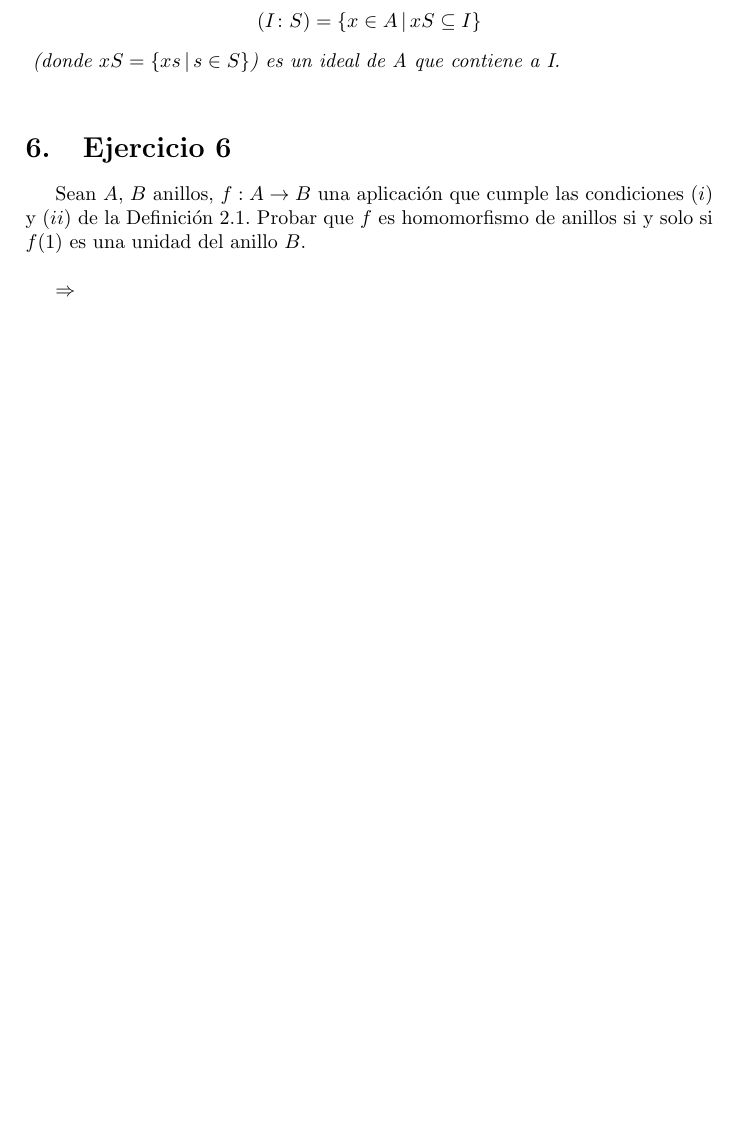
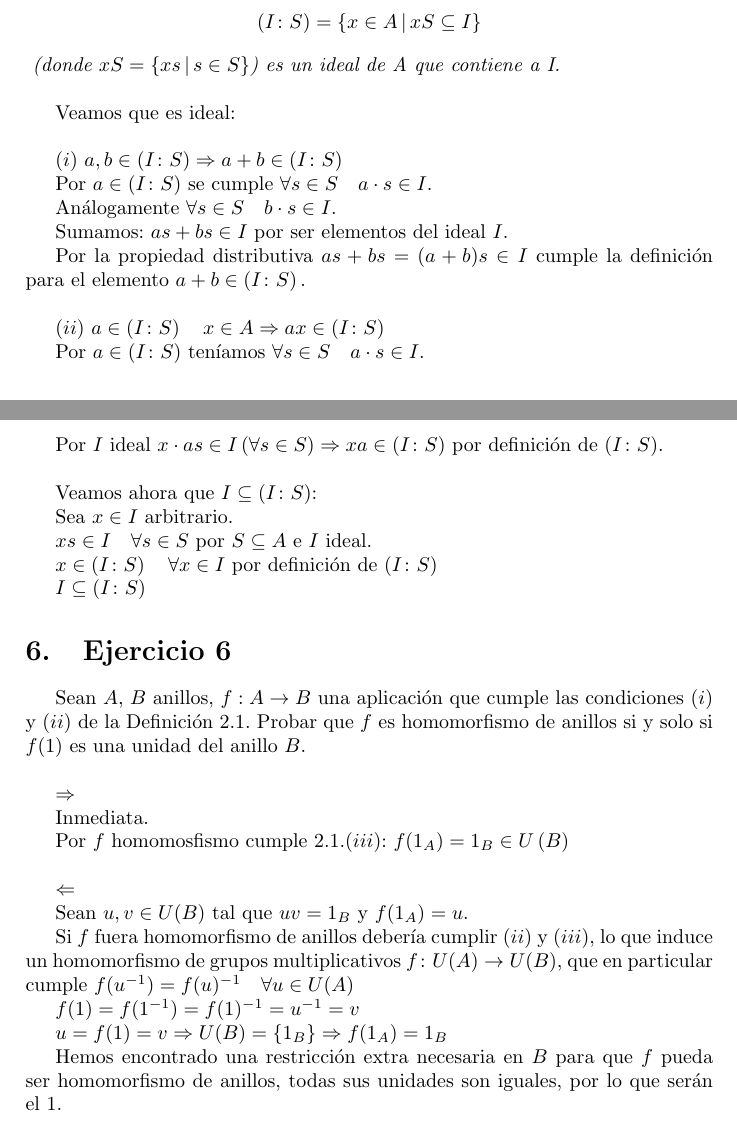
Before and after one commit to jlcs-es/conmutativa, a LaTeX problem sheet (Tarea1/tarea1.tex): part of page 3 of 3 before the commit and two parts of pages 3 and 4 of 4 after it, the two joined at a grey line, cut so that both start at the same text, the shorter picture padded with empty space. Compiled offline with pdfLaTeX.

Commit message:
5-6. DONE

```diff
--- a/Tarea1/tarea1.tex
+++ b/Tarea1/tarea1.tex
@@ -199,10 +199,41 @@
 
 	\hfill
 
+	Veamos que es ideal:
+
+	\hfill
+
+	$(i)$ $a,b\in \left( I \colon S \right)  \Rightarrow a+b \in \left( I \colon S \right)$
+
+	Por $a \in \left( I \colon S \right)$ se cumple $\forall s \in S \quad a\cdot s \in I$.
+
+	Análogamente $\forall s \in S \quad b\cdot s \in I$.
+
+	Sumamos: $as + bs \in I$ por ser elementos del ideal $I$.
+
+	Por la propiedad distributiva $as+bs=(a+b)s \in I$ cumple la definición para el elemento $a+b \in \left( I \colon S \right).$
+
+	\hfill
+
+	$(ii)$ $a \in \left( I \colon S \right) \quad x \in A \Rightarrow ax \in \left( I \colon S \right)$
+
+	Por $a \in \left( I \colon S \right)$ teníamos $\forall s \in S \quad a\cdot s \in I$.
+
+	Por $I$ ideal $x\cdot as \in I \left( \forall s \in S  \right) \Rightarrow xa \in \left( I \colon S \right)$ por definición de $\left( I \colon S \right)$.
 
 
 
+	\hfill
 
+	Veamos ahora que $I \subseteq \left( I \colon S \right) $:
+
+	Sea $x\in I $ arbitrario.
+
+	$x s \in I \quad \forall s \in S $ por $ S \subseteq A $ e $I$ ideal.
+
+	$x \in \left( I \colon S \right) \quad \forall x \in I$ por definición de $\left( I \colon S \right)$
+
+	$I \subseteq \left( I \colon S \right) $
 
 
 	\section{Ejercicio 6}
@@ -213,11 +244,25 @@
 
 	$\Rightarrow$
 
+	Inmediata.
+
+	Por $f$ homomosfismo cumple 2.1.$(iii)$: $f(1_A) = 1_B \in U\left( B \right)$
+
 
 	\hfill
 
 
 	$\Leftarrow$
+
+	Sean $u,v\in U(B)$ tal que $uv=1_B$ y $f(1_A)=u$.
+
+	 Si $f$ fuera homomorfismo de anillos debería cumplir $(ii)$ y $(iii)$, lo que  induce un homomorfismo de grupos multiplicativos $f \colon U(A) \rightarrow U(B)$, que en particular cumple $ f(u^{-1})=f(u)^{-1} \quad \forall u \in U(A)$
+
+	 $f(1) = f(1^{-1}) = f(1)^{-1} = u ^{-1} = v $
+
+	 $u = f(1) = v \Rightarrow U(B) = \{1_B\} \Rightarrow f(1_A) = 1_B$
+
+	 Hemos encontrado una restricción extra necesaria en $B$ para que $f$ pueda ser homomorfismo de anillos, todas sus unidades son iguales, por lo que serán el $1$.
 
 
 	\hfill
```
Also changed, not shown: Tarea1/tarea1.pdf.
